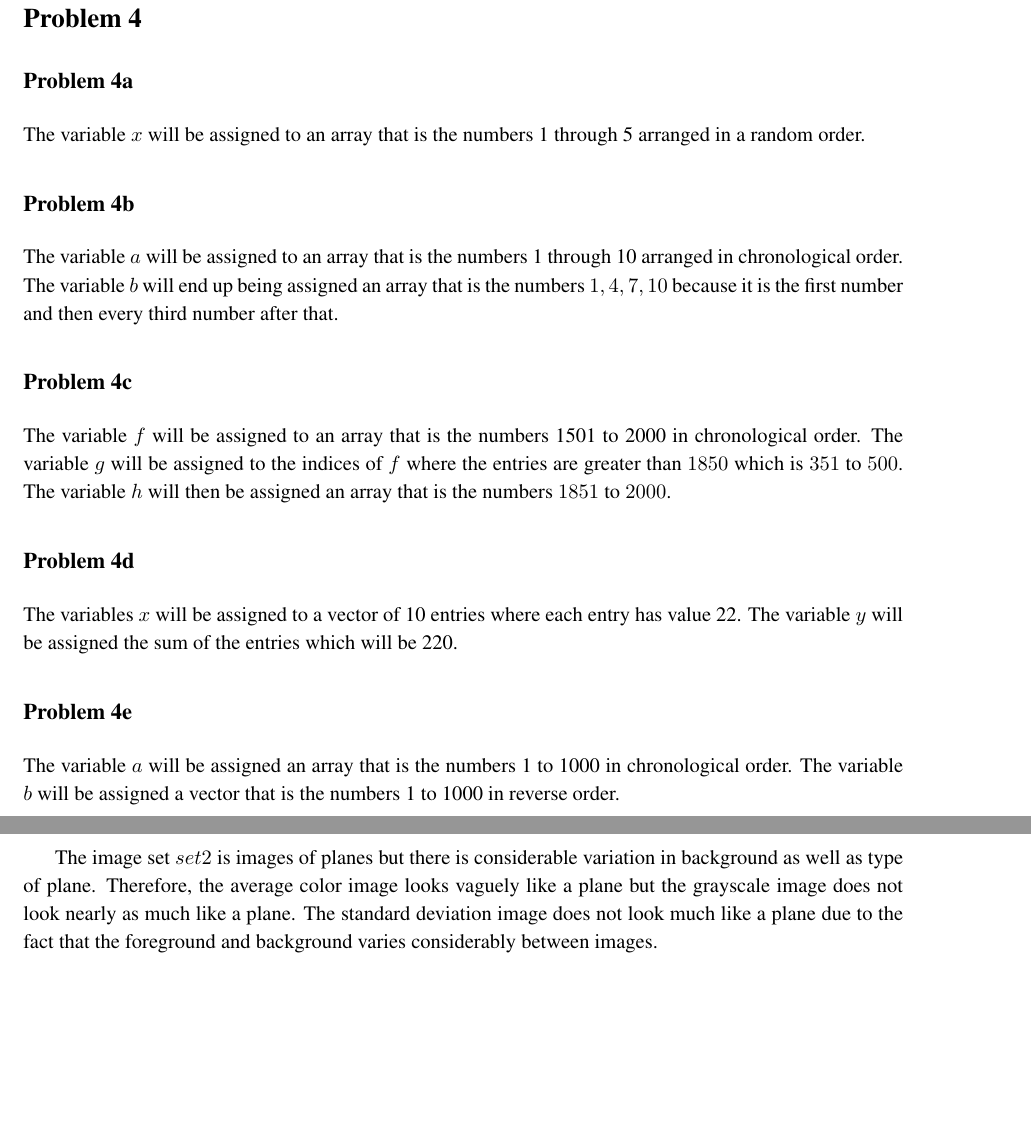
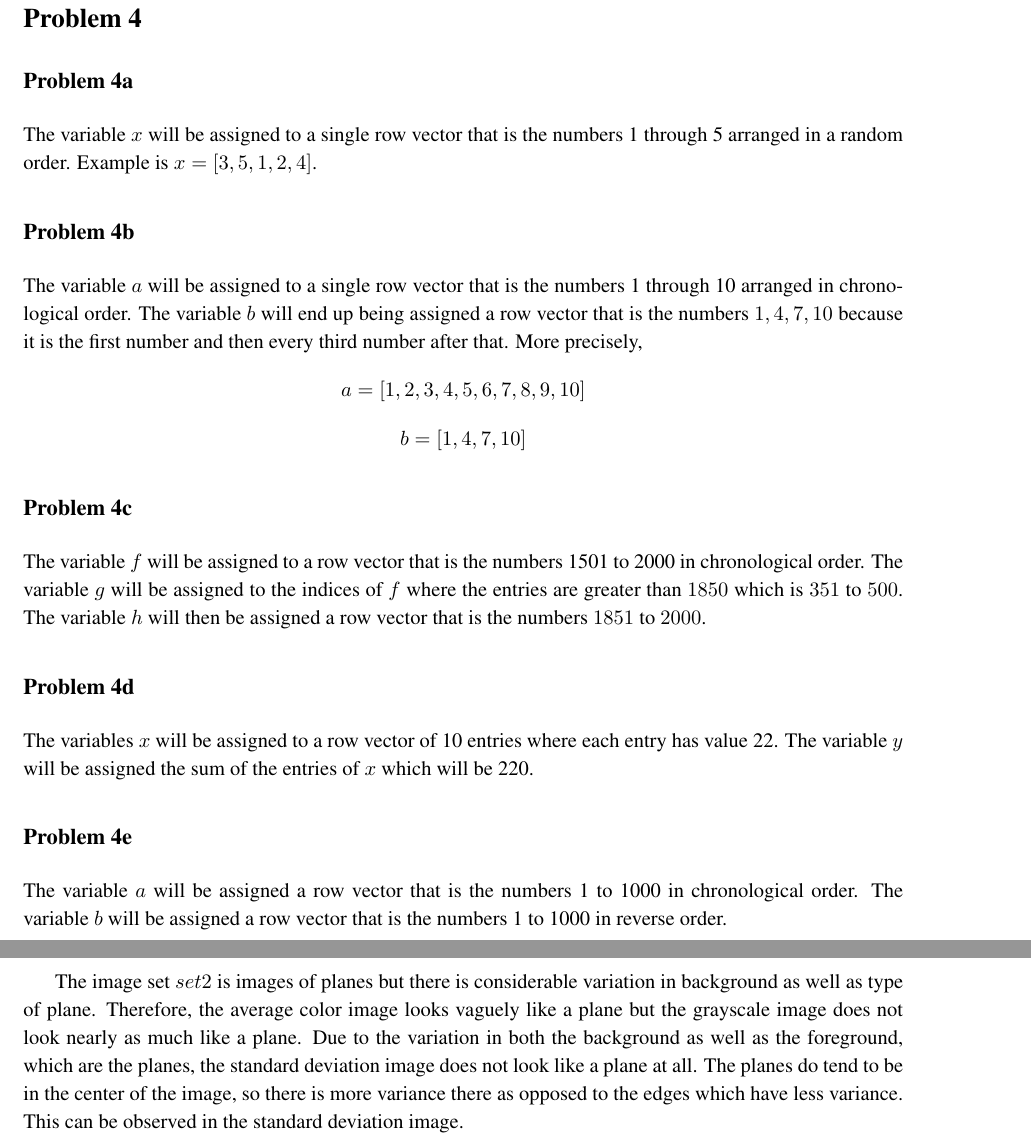
Before and after one commit to zackattacknyu/CS216_MatlabAndHW, a LaTeX problem sheet (Homework1/CS216_hw1solution.tex): two parts of pages 2 and 16 of 16 before the commit and two parts of pages 2 and 17 of 17 after it, joined at a grey line, cut so that both start at the same text, the shorter picture padded with empty space. The pictures show the PDF file Homework1/CS216_hw1solution.pdf that the author committed with the source.

Commit message:
finished final draft of hw1

```diff
--- a/Homework1/CS216_hw1solution.tex
+++ b/Homework1/CS216_hw1solution.tex
@@ -43,23 +43,29 @@
 
 \subsection*{Problem 4a}
 
-The variable $x$ will be assigned to an array that is the numbers 1 through 5 arranged in a random order.
+The variable $x$ will be assigned to a single row vector that is the numbers 1 through 5 arranged in a random order. Example is $x = [3,5,1,2,4]$.
 
 \subsection*{Problem 4b}
 
-The variable $a$ will be assigned to an array that is the numbers 1 through 10 arranged in chronological order. The variable $b$ will end up being assigned an array that is the numbers $1,4,7,10$ because it is the first number and then every third number after that.
+The variable $a$ will be assigned to a single row vector that is the numbers 1 through 10 arranged in chronological order. The variable $b$ will end up being assigned a row vector that is the numbers $1,4,7,10$ because it is the first number and then every third number after that. More precisely,
+\[
+a = [1,2,3,4,5,6,7,8,9,10]
+\]
+\[
+b = [1,4,7,10]
+\]
 
 \subsection*{Problem 4c}
 
-The variable $f$ will be assigned to an array that is the numbers 1501 to 2000 in chronological order. The variable $g$ will be assigned to the indices of $f$ where the entries are greater than $1850$ which is $351$ to $500$. The variable $h$ will then be assigned an array that is the numbers $1851$ to $2000$.
+The variable $f$ will be assigned to a row vector that is the numbers 1501 to 2000 in chronological order. The variable $g$ will be assigned to the indices of $f$ where the entries are greater than $1850$ which is $351$ to $500$. The variable $h$ will then be assigned a row vector that is the numbers $1851$ to $2000$.
 
 \subsection*{Problem 4d}
 
-The variables $x$ will be assigned to a vector of 10 entries where each entry has value 22. The variable $y$ will be assigned the sum of the entries which will be 220.
+The variables $x$ will be assigned to a row vector of 10 entries where each entry has value 22. The variable $y$ will be assigned the sum of the entries of $x$ which will be 220.
 
 \subsection*{Problem 4e}
 
-The variable $a$ will be assigned an array that is the numbers 1 to 1000 in chronological order. The variable $b$ will be assigned a vector that is the numbers 1 to 1000 in reverse order.
+The variable $a$ will be assigned a row vector that is the numbers 1 to 1000 in chronological order. The variable $b$ will be assigned a row vector that is the numbers 1 to 1000 in reverse order.
 
 %\begin{figure}[H]
 %\centering
@@ -474,6 +483,12 @@ Here are the images that resulting from running the script where the setname var
 \caption{Part C, standard deviation image}
 \end{figure}
 
+\begin{figure}[H]
+\centering
+\includegraphics[height=3in]{set1grayscaleStndDev_colorbar.jpg}
+\caption{Part C, standard deviation image with color bar}
+\end{figure}
+
 \subsection*{set2 results}
 
 Here are the images that resulting from running the script where the setname variable was set to $set2$.
@@ -496,10 +511,16 @@ Here are the images that resulting from running the script where the setname var
 \caption{Part C, standard deviation image}
 \end{figure}
 
+\begin{figure}[H]
+\centering
+\includegraphics[height=3in]{set2grayscaleStndDev_colorbar.jpg}
+\caption{Part C, standard deviation image with color bar}
+\end{figure}
+
 \subsection*{Explanation of Results}
 
 The image set $set1$ is images of sailing ships and they all look relatively similar. Therefore, the average color image and the average grayscale image looks like a sailing ship. You can definitely notice the shape of a sailing ship in the average image. In the color image it is easier to notice this due to the fact that there is more detail. The standard deviation image is darker in the background and lighter where the ship is meant to be. This could suggest that the background is often sky so it does not vary as much thus more of the varation is in the shape of the ship.
 
-The image set $set2$ is images of planes but there is considerable variation in background as well as type of plane. Therefore, the average color image looks vaguely like a plane but the grayscale image does not look nearly as much like a plane. The standard deviation image does not look much like a plane due to the fact that the foreground and background varies considerably between images.
+The image set $set2$ is images of planes but there is considerable variation in background as well as type of plane. Therefore, the average color image looks vaguely like a plane but the grayscale image does not look nearly as much like a plane. Due to the variation in both the background as well as the foreground, which are the planes, the standard deviation image does not look like a plane at all. The planes do tend to be in the center of the image, so there is more variance there as opposed to the edges which have less variance. This can be observed in the standard deviation image.
 
 \end{document}
```
Also changed, not shown: Homework1/CS216_hw1solution.pdf, Homework1/partCimage.jpg, Homework1/set1grayscaleStndDev_colorbar.jpg (added), Homework1/set2grayscaleStndDev_colorbar.jpg (added), Homework1/CS216_hw1solution.tex (19 more changed lines), 4 other files.
